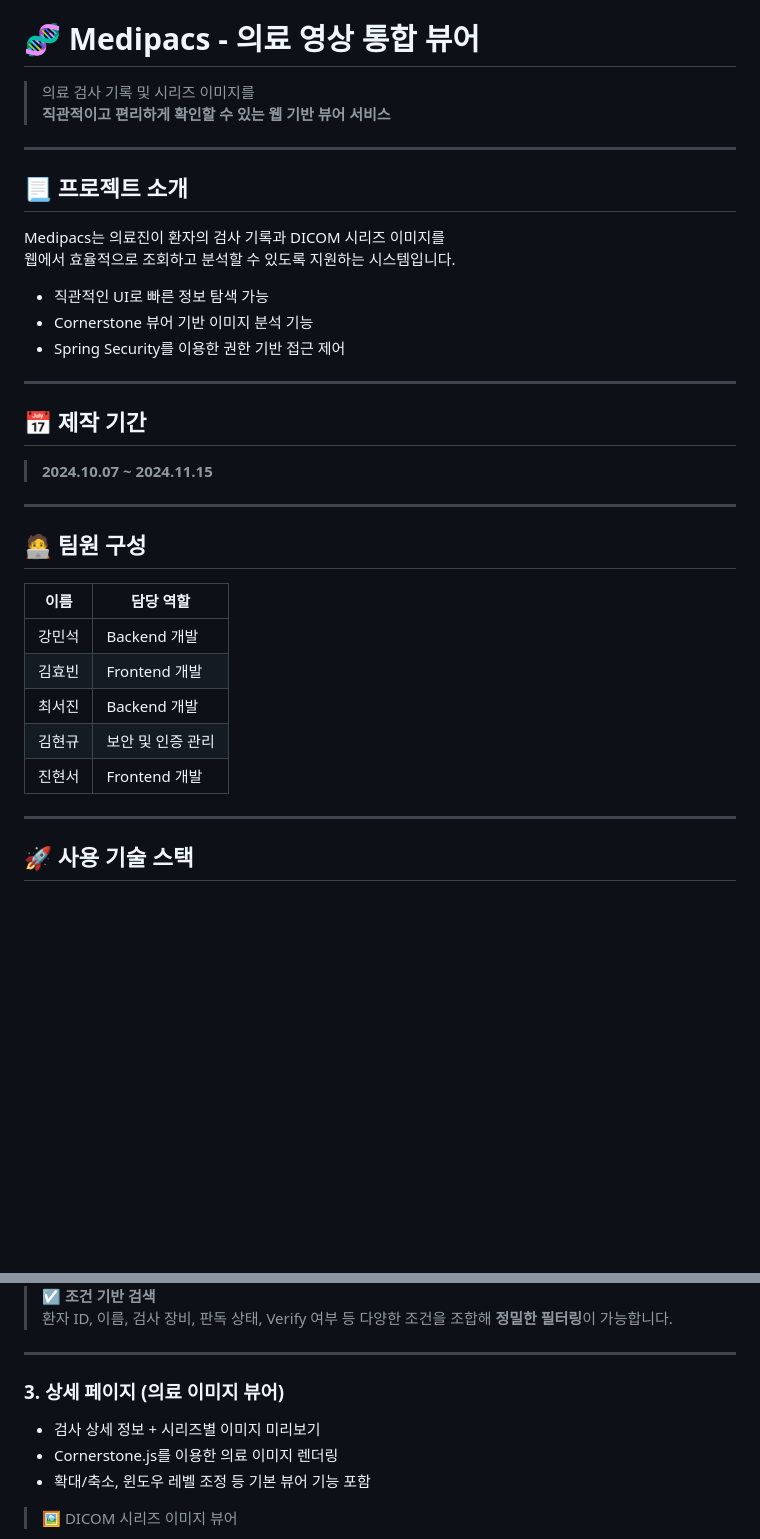
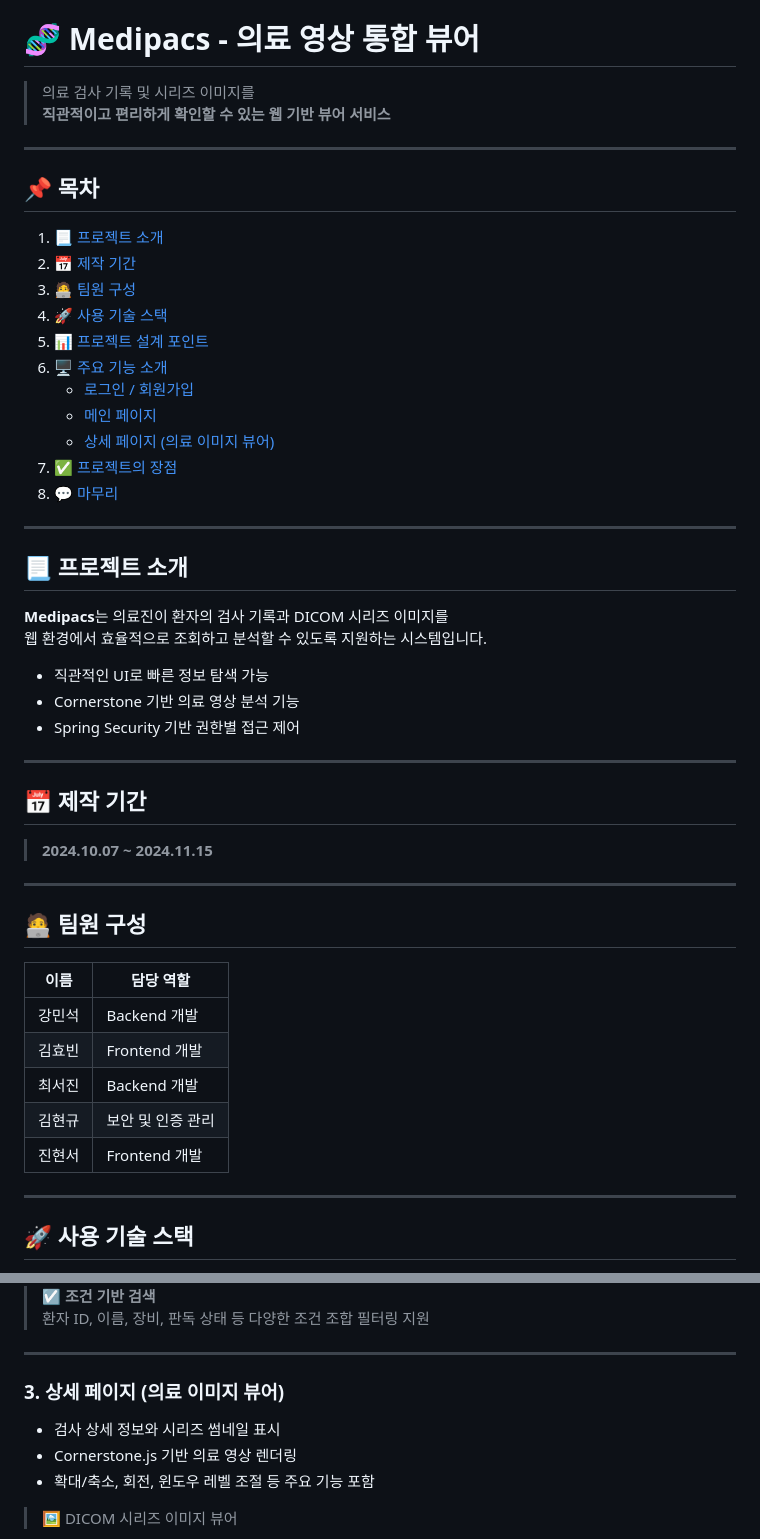
Before and after one commit to crazzyleucocyte/FinalProject, a Markdown page: README.md, 2 parts joined by grey strips. GitHub-like rendering; blank space fills up the shorter version.

```diff
--- a/README.md
+++ b/README.md
@@ -5,14 +5,30 @@
 
 ---
 
+## 📌 목차
+
+1. [📃 프로젝트 소개](#-프로젝트-소개)
+2. [📅 제작 기간](#-제작-기간)
+3. [🧑‍💻 팀원 구성](#-팀원-구성)
+4. [🚀 사용 기술 스택](#-사용-기술-스택)
+5. [📊 프로젝트 설계 포인트](#-프로젝트-설계-포인트)
+6. [🖥️ 주요 기능 소개](#️-주요-기능-소개)
+   - [로그인 / 회원가입](#1-로그인--회원가입)
+   - [메인 페이지](#-메인-페이지-주요-기능)
+   - [상세 페이지 (의료 이미지 뷰어)](#3-상세-페이지-의료-이미지-뷰어)
+7. [✅ 프로젝트의 장점](#-프로젝트의-장점)
+8. [💬 마무리](#-마무리)
+
+---
+
 ## 📃 프로젝트 소개
 
-Medipacs는 의료진이 환자의 검사 기록과 DICOM 시리즈 이미지를
-웹에서 효율적으로 조회하고 분석할 수 있도록 지원하는 시스템입니다.
+**Medipacs**는 의료진이 환자의 검사 기록과 DICOM 시리즈 이미지를
+웹 환경에서 효율적으로 조회하고 분석할 수 있도록 지원하는 시스템입니다.
 
 - 직관적인 UI로 빠른 정보 탐색 가능
-- Cornerstone 뷰어 기반 이미지 분석 기능
-- Spring Security를 이용한 권한 기반 접근 제어
+- Cornerstone 기반 의료 영상 분석 기능
+- Spring Security 기반 권한별 접근 제어
 
 ---
 
@@ -24,13 +40,13 @@ Medipacs는 의료진이 환자의 검사 기록과 DICOM 시리즈 이미지를
 
 ## 🧑‍💻 팀원 구성
 
-| 이름     | 담당 역할        |
-|----------|------------------|
-| 강민석   | Backend 개발     |
-| 김효빈   | Frontend 개발    |
-| 최서진   | Backend 개발     |
+| 이름     | 담당 역할         |
+|----------|-------------------|
+| 강민석   | Backend 개발       |
+| 김효빈   | Frontend 개발      |
+| 최서진   | Backend 개발       |
 | 김현규   | 보안 및 인증 관리   |
-| 진현서     |Frontend 개발     |
+| 진현서   | Frontend 개발      |
 
 ---
 
@@ -83,15 +98,15 @@ Medipacs는 의료진이 환자의 검사 기록과 DICOM 시리즈 이미지를
 
 > ![main](./assets/search2.gif)
 > ☑️ **조건 기반 검색**
-> 환자 ID, 이름, 검사 장비, 판독 상태, Verify 여부 등 다양한 조건을 조합해 **정밀한 필터링**이 가능합니다.
+> 환자 ID, 이름, 장비, 판독 상태 등 다양한 조건 조합 필터링 지원
 
 ---
 
 ### 3. 상세 페이지 (의료 이미지 뷰어)
 
-- 검사 상세 정보 + 시리즈별 이미지 미리보기
-- Cornerstone.js를 이용한 의료 이미지 렌더링
-- 확대/축소, 윈도우 레벨 조정 등 기본 뷰어 기능 포함
+- 검사 상세 정보와 시리즈 썸네일 표시
+- Cornerstone.js 기반 의료 영상 렌더링
+- 확대/축소, 회전, 윈도우 레벨 조절 등 주요 기능 포함
 
 > 🖼 DICOM 시리즈 이미지 뷰어
 
```
Also changed, not shown: other parts of README.md (+31 -31 lines).
